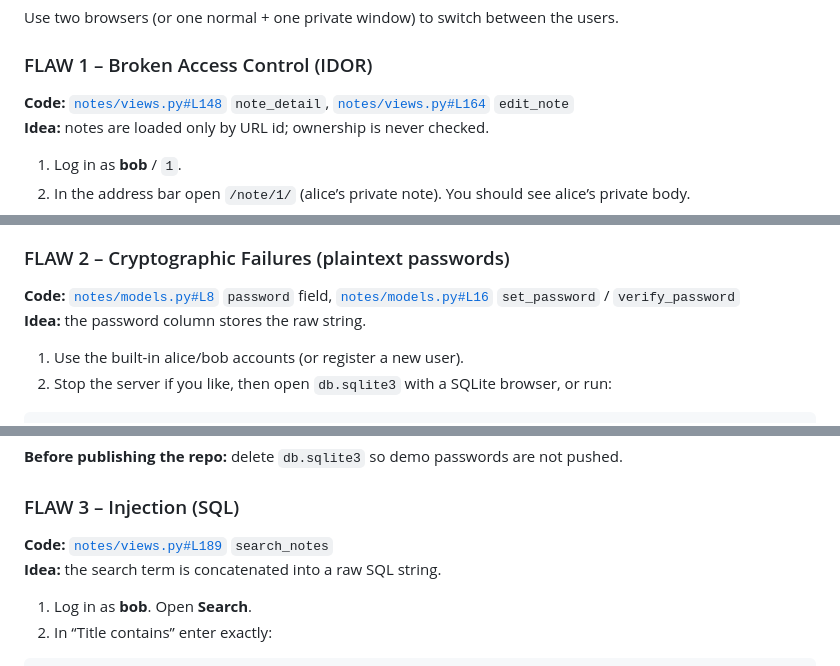
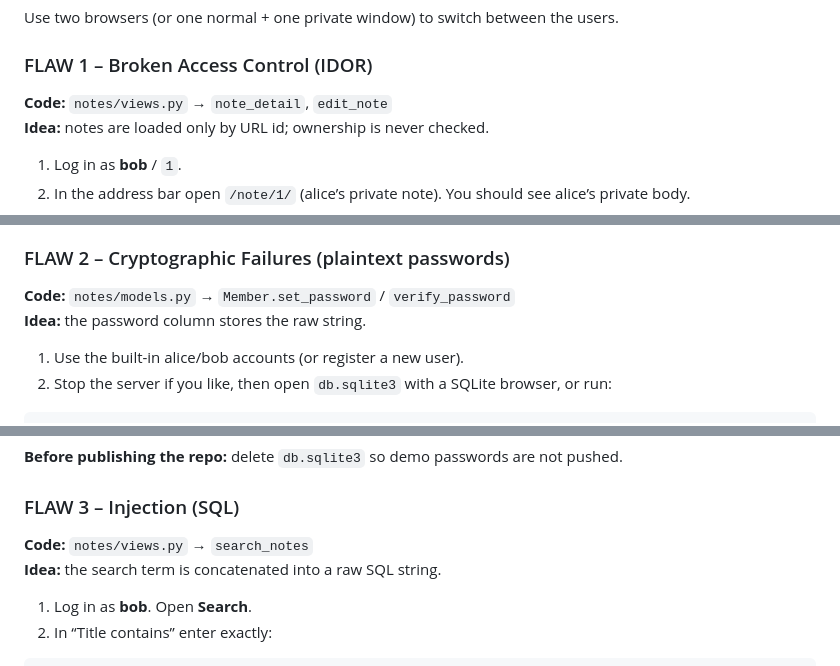
Before and after one commit to wolfish1/owasp-notes, a Markdown page: README.md, 3 parts joined by grey strips. Rendered like a GitHub page.

Commit message:
Revert "README: link flaw locations to source lines"
This reverts commit d1168ecba9a4c4d690757958b3cce56064730002.

```diff
--- a/README.md
+++ b/README.md
@@ -54,7 +54,7 @@ Use two browsers (or one normal + one private window) to switch between the user
 
 ### FLAW 1 – Broken Access Control (IDOR)
 
-**Code:** [`notes/views.py#L148`](notes/views.py#L148) `note_detail`, [`notes/views.py#L164`](notes/views.py#L164) `edit_note`
+**Code:** `notes/views.py` → `note_detail`, `edit_note`
 **Idea:** notes are loaded only by URL id; ownership is never checked.
 
 1. Log in as **bob** / `1`.
@@ -77,7 +77,7 @@ Use two browsers (or one normal + one private window) to switch between the user
 
 ### FLAW 2 – Cryptographic Failures (plaintext passwords)
 
-**Code:** [`notes/models.py#L8`](notes/models.py#L8) `password` field, [`notes/models.py#L16`](notes/models.py#L16) `set_password` / `verify_password`
+**Code:** `notes/models.py` → `Member.set_password` / `verify_password`
 **Idea:** the password column stores the raw string.
 
 1. Use the built-in alice/bob accounts (or register a new user).
@@ -103,7 +103,7 @@ uv run python -c "import sqlite3; c=sqlite3.connect('db.sqlite3'); print(c.execu
 
 ### FLAW 3 – Injection (SQL)
 
-**Code:** [`notes/views.py#L189`](notes/views.py#L189) `search_notes`
+**Code:** `notes/views.py` → `search_notes`
 **Idea:** the search term is concatenated into a raw SQL string.
 
 1. Log in as **bob**. Open **Search**.
```
Also changed, not shown: other parts of README.md (+2 -2 lines).
